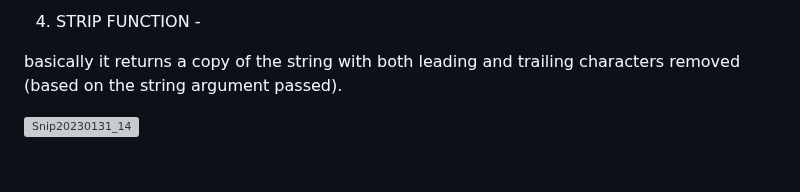
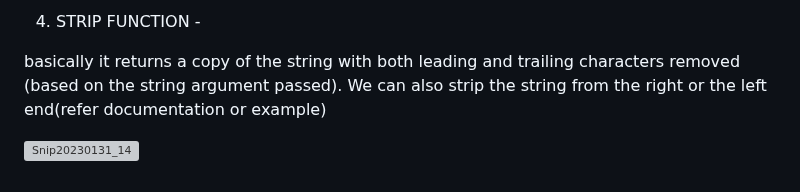
Before and after one commit to Techshailesh/Python, a Markdown page: Basics/Working-with -python-strings.md, the part around the change. Rendered like a GitHub page; grey boxes are pictures that could not be loaded.

```diff
--- a/Basics/Working-with -python-strings.md
+++ b/Basics/Working-with -python-strings.md
@@ -111,5 +111,6 @@ Below examples are self explanatory and straigh forward
  4) STRIP FUNCTION -
 
 basically it returns a copy of the string with both leading and trailing characters removed (based on the string argument passed).
+We can also  strip the string from the right or the left end(refer documentation or example)
 
  ![Snip20230131_14](https://user-images.githubusercontent.com/93876736/215803717-87a8fd4f-5024-4409-92bc-9d68535bd4ef.png)
```
